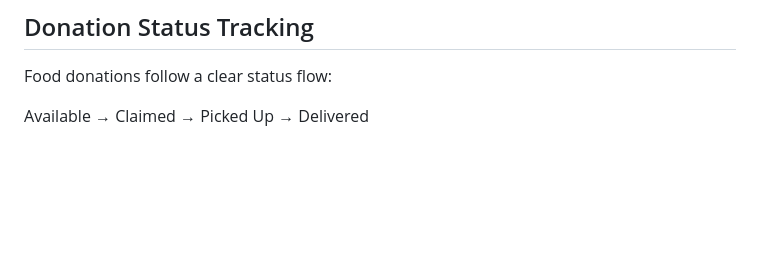
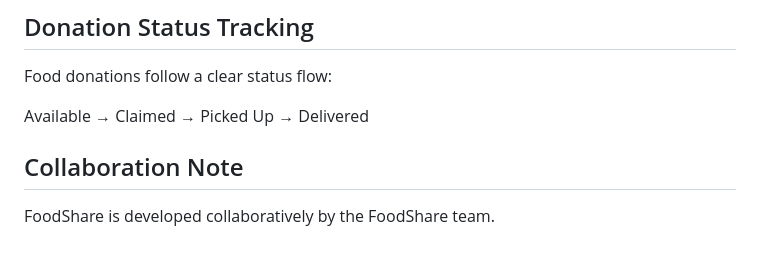
Before and after one commit to Subha-0808/ServeX, a Markdown page: README.md, the part around the change. Drawn GitHub-style; blank space fills up the shorter version.

Commit message:
docs: update collaboration note

```diff
--- a/README.md
+++ b/README.md
@@ -133,3 +133,7 @@ The donation dashboard provides information about available donations, claimed d
 Food donations follow a clear status flow:
 
 Available → Claimed → Picked Up → Delivered
+
+## Collaboration Note
+
+FoodShare is developed collaboratively by the FoodShare team.
```
